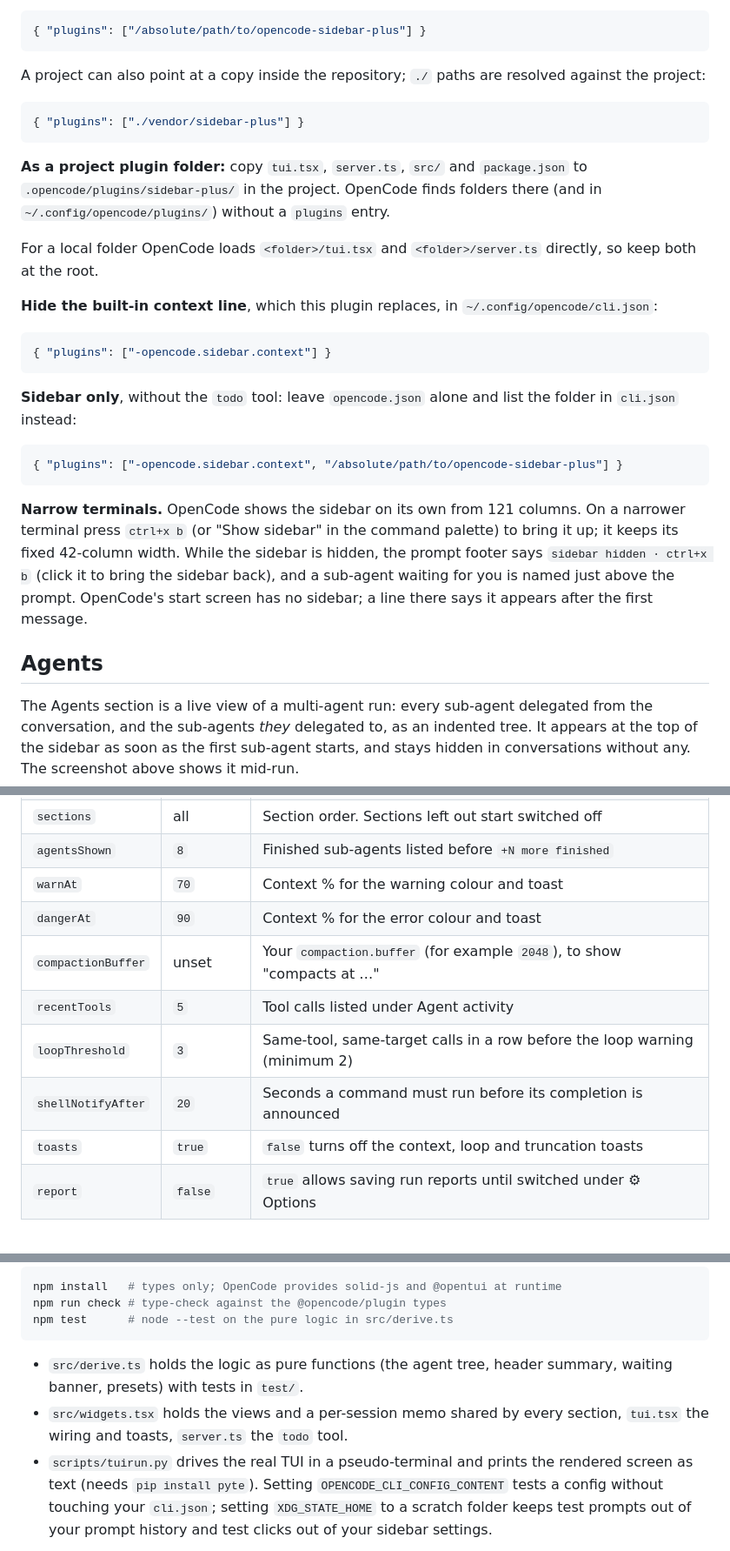
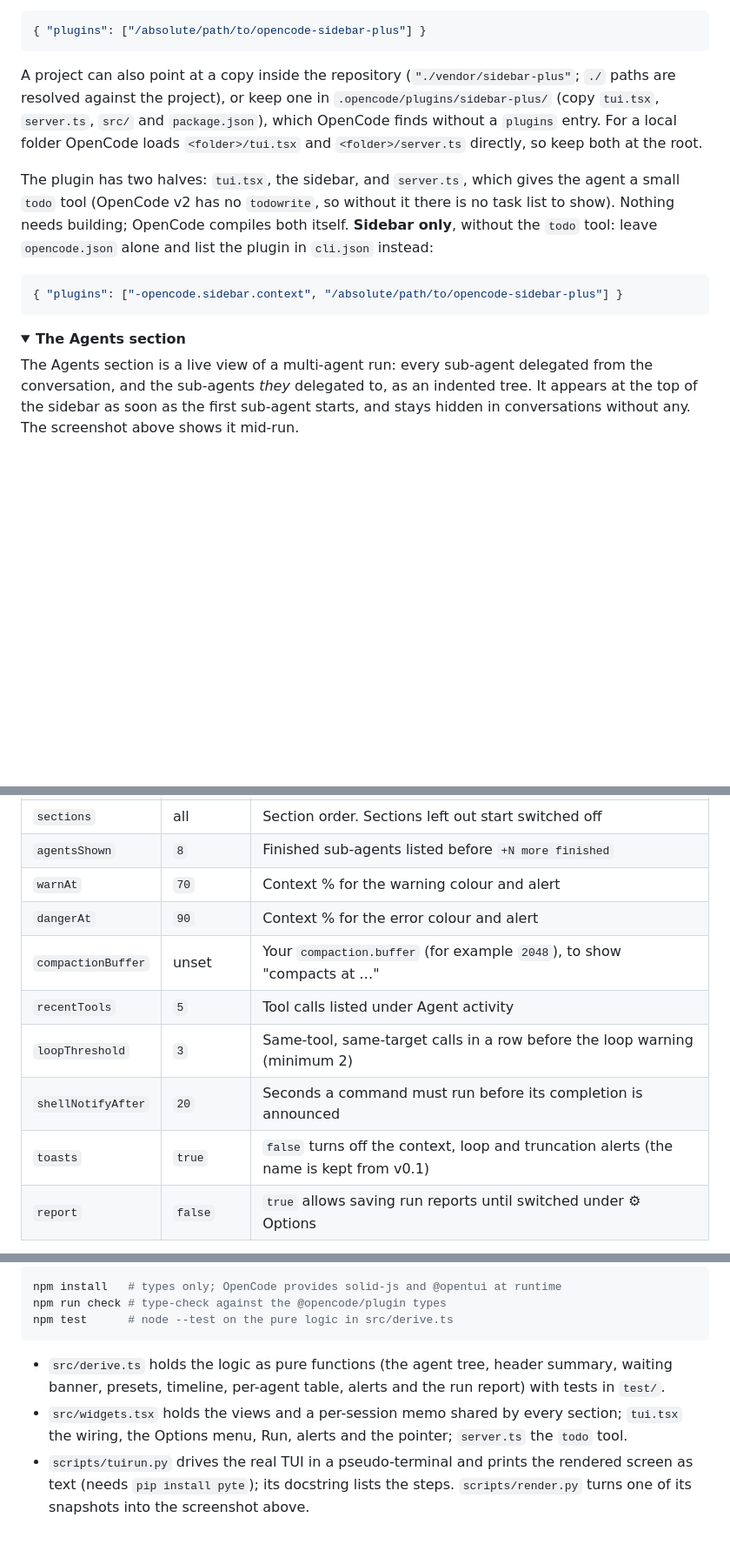
Before and after one commit to dskanakoglou/opencode-sidebar-plus, a Markdown page: README.md, 3 parts joined by grey strips. Shown at 87% size. Rendered like a GitHub page; folded sections open; blank space fills up the shorter version.

````diff
--- a/README.md
+++ b/README.md
@@ -47,43 +70,27 @@ github:dskanakoglou/opencode-sidebar-plus` takes it out again.
 { "plugins": ["/absolute/path/to/opencode-sidebar-plus"] }
 ```
 
-A project can also point at a copy inside the repository; `./` paths are
-resolved against the project:
+A project can also point at a copy inside the repository (`"./vendor/sidebar-plus"`;
+`./` paths are resolved against the project), or keep one in
+`.opencode/plugins/sidebar-plus/` (copy `tui.tsx`, `server.ts`, `src/` and
+`package.json`), which OpenCode finds without a `plugins` entry. For a local folder
+OpenCode loads `<folder>/tui.tsx` and `<folder>/server.ts` directly, so keep both
+at the root.
 
-```json
-{ "plugins": ["./vendor/sidebar-plus"] }
-```
-
-**As a project plugin folder:** copy `tui.tsx`, `server.ts`, `src/` and
-`package.json` to `.opencode/plugins/sidebar-plus/` in the project. OpenCode
-finds folders there (and in `~/.config/opencode/plugins/`) without a `plugins`
-entry.
-
-For a local folder OpenCode loads `<folder>/tui.tsx` and `<folder>/server.ts`
-directly, so keep both at the root.
-
-**Hide the built-in context line**, which this plugin replaces, in
-`~/.config/opencode/cli.json`:
-
-```json
-{ "plugins": ["-opencode.sidebar.context"] }
-```
-
-**Sidebar only**, without the `todo` tool: leave `opencode.json` alone and list
-the folder in `cli.json` instead:
+The plugin has two halves: `tui.tsx`, the sidebar, and `server.ts`, which gives the
+agent a small `todo` tool (OpenCode v2 has no `todowrite`, so without it there is
+no task list to show). Nothing needs building; OpenCode compiles both itself.
+**Sidebar only**, without the `todo` tool: leave `opencode.json` alone and list the
+plugin in `cli.json` instead:
 
 ```json
 { "plugins": ["-opencode.sidebar.context", "/absolute/path/to/opencode-sidebar-plus"] }
 ```
 
-**Narrow terminals.** OpenCode shows the sidebar on its own from 121 columns. On
-a narrower terminal press `ctrl+x b` (or "Show sidebar" in the command palette)
-to bring it up; it keeps its fixed 42-column width. While the sidebar is hidden,
-the prompt footer says `sidebar hidden · ctrl+x b` (click it to bring the sidebar
-back), and a sub-agent waiting for you is named just above the prompt. OpenCode's
-start screen has no sidebar; a line there says it appears after the first message.
+</details>
 
-## Agents
+<details>
+<summary><b>The Agents section</b></summary>
 
 The Agents section is a live view of a multi-agent run: every sub-agent
 delegated from the conversation, and the sub-agents *they* delegated to, as an
@@ -260,13 +283,13 @@ Sidebar options go on an object entry in `cli.json` (this works alongside an
 | `features` | per preset | On/off for any switch above, on top of the preset |
 | `sections` | all | Section order. Sections left out start switched off |
 | `agentsShown` | `8` | Finished sub-agents listed before `+N more finished` |
-| `warnAt` | `70` | Context % for the warning colour and toast |
-| `dangerAt` | `90` | Context % for the error colour and toast |
+| `warnAt` | `70` | Context % for the warning colour and alert |
+| `dangerAt` | `90` | Context % for the error colour and alert |
 | `compactionBuffer` | unset | Your `compaction.buffer` (for example `2048`), to show "compacts at …" |
 | `recentTools` | `5` | Tool calls listed under Agent activity |
 | `loopThreshold` | `3` | Same-tool, same-target calls in a row before the loop warning (minimum 2) |
 | `shellNotifyAfter` | `20` | Seconds a command must run before its completion is announced |
-| `toasts` | `true` | `false` turns off the context, loop and truncation toasts |
+| `toasts` | `true` | `false` turns off the context, loop and truncation alerts (the name is kept from v0.1) |
 | `report` | `false` | `true` allows saving run reports until switched under ⚙ Options |
 
 Server option, on the `opencode.json` entry: `{ "todo": false }` leaves out the
@@ -299,12 +328,12 @@ npm test      # node --test on the pure logic in src/derive.ts
 ```
 
 - `src/derive.ts` holds the logic as pure functions (the agent tree, header
-  summary, waiting banner, presets) with tests in `test/`.
+  summary, waiting banner, presets, timeline, per-agent table, alerts and the run
+  report) with tests in `test/`.
 - `src/widgets.tsx` holds the views and a per-session memo shared by every
-  section, `tui.tsx` the wiring and toasts, `server.ts` the `todo` tool.
+  section; `tui.tsx` the wiring, the Options menu, Run, alerts and the pointer;
+  `server.ts` the `todo` tool.
 - `scripts/tuirun.py` drives the real TUI in a pseudo-terminal and prints the
-  rendered screen as text (needs `pip install pyte`). Setting
-  `OPENCODE_CLI_CONFIG_CONTENT` tests a config without touching your `cli.json`;
-  setting `XDG_STATE_HOME` to a scratch folder keeps test prompts out of your
-  prompt history and test clicks out of your sidebar settings.
+  rendered screen as text (needs `pip install pyte`); its docstring lists the
+  steps. `scripts/render.py` turns one of its snapshots into the screenshot above.
 
````
Also changed, not shown: other parts of README.md (+90 -40 lines), CHANGELOG.md (+7 -0 lines), docs/sidebar-example.png, 4 other files.
